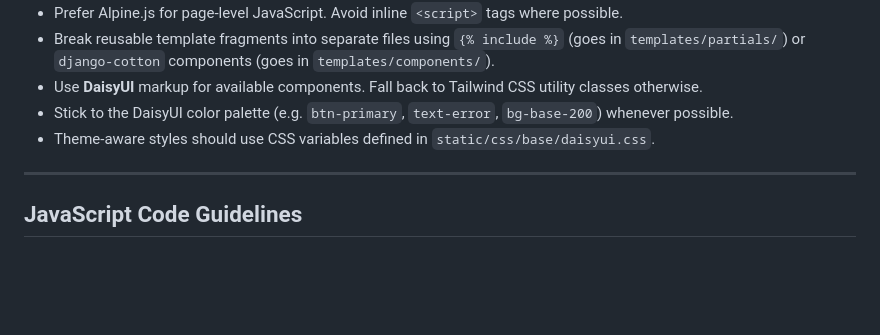
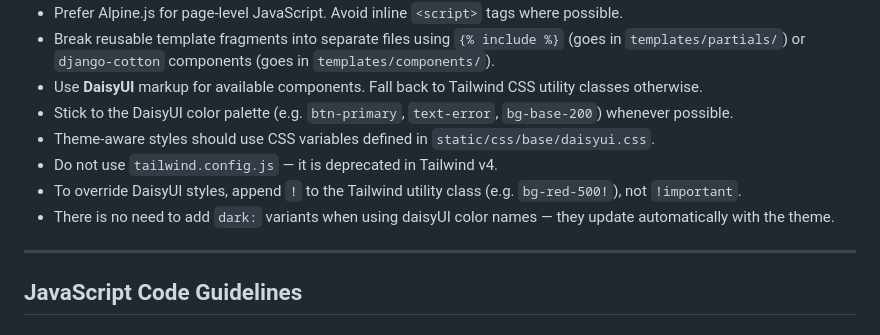
Before and after one commit to DenPaz/sono, a Markdown page: CLAUDE.md, the part around the change. GitHub-like rendering; blank space fills up the shorter version.

Commit message:
Update CLAUDE.md with DaisyUI guidelines and deprecations

```diff
--- a/CLAUDE.md
+++ b/CLAUDE.md
@@ -200,6 +200,9 @@ After running `make seed`, the following accounts are available:
 - Use **DaisyUI** markup for available components. Fall back to Tailwind CSS utility classes otherwise.
 - Stick to the DaisyUI color palette (e.g. `btn-primary`, `text-error`, `bg-base-200`) whenever possible.
 - Theme-aware styles should use CSS variables defined in `static/css/base/daisyui.css`.
+- Do not use `tailwind.config.js` — it is deprecated in Tailwind v4.
+- To override DaisyUI styles, append `!` to the Tailwind utility class (e.g. `bg-red-500!`), not `!important`.
+- There is no need to add `dark:` variants when using daisyUI color names — they update automatically with the theme.
 
 ---
 
```
